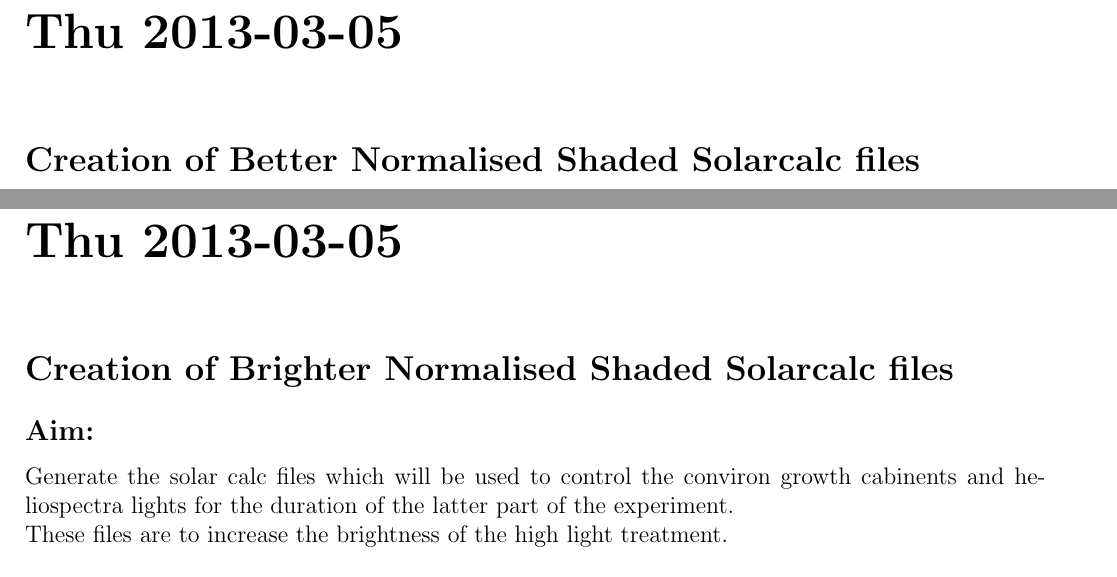
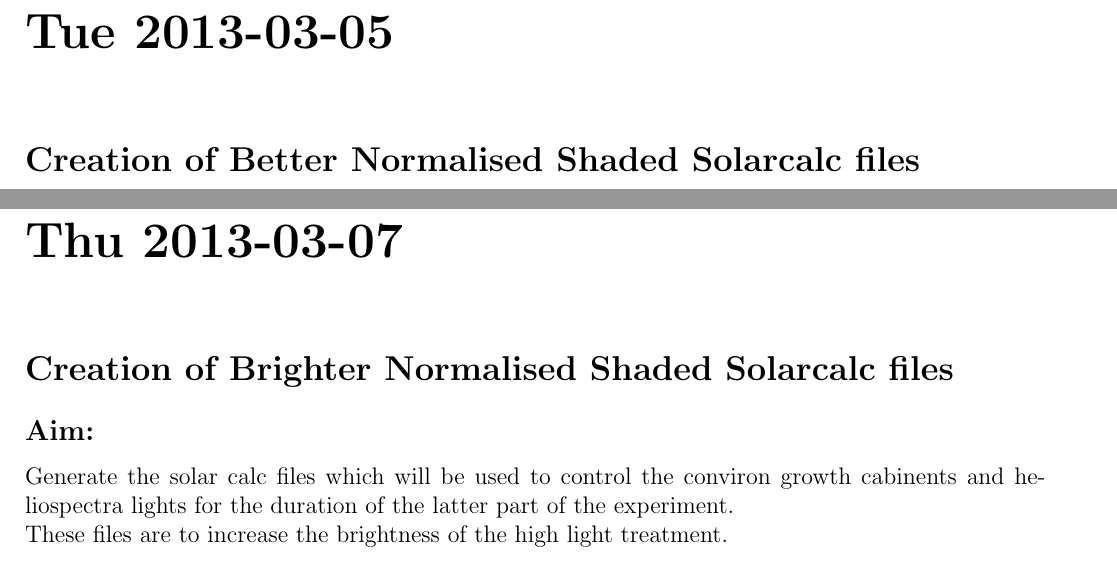
Before and after one commit to kdm9/hons-labnotebook, a LaTeX thesis (notebook.tex): two parts of pages 27 and 29 of 29, joined at a grey line, cut at the place of the change. Compiled offline with pdfLaTeX.

Commit message:
fix dates of solarcalc file creation

```diff
--- a/notebook.tex
+++ b/notebook.tex
@@ -283,7 +283,7 @@
           MD5SUM d01fcc5ae9ad8fba07bd9b9512c82857
       \end{itemize}
 
-\chapter*{Thu 2013-03-05}
+\chapter*{Tue 2013-03-05}
   \section*{Creation of Better Normalised Shaded Solarcalc files}
     \subsection*{Aim:}
       Generate the solar calc files which will be used to control the conviron growth cabinents and
@@ -317,7 +317,7 @@
             d40480b773fdaad8ecf9bd14a5d445ed
       \end{itemize}
 
-\chapter*{Thu 2013-03-05}
+\chapter*{Thu 2013-03-07}
   \section*{Creation of Brighter Normalised Shaded Solarcalc files}
     \subsection*{Aim:}
       Generate the solar calc files which will be used to control the conviron growth cabinents and
```
